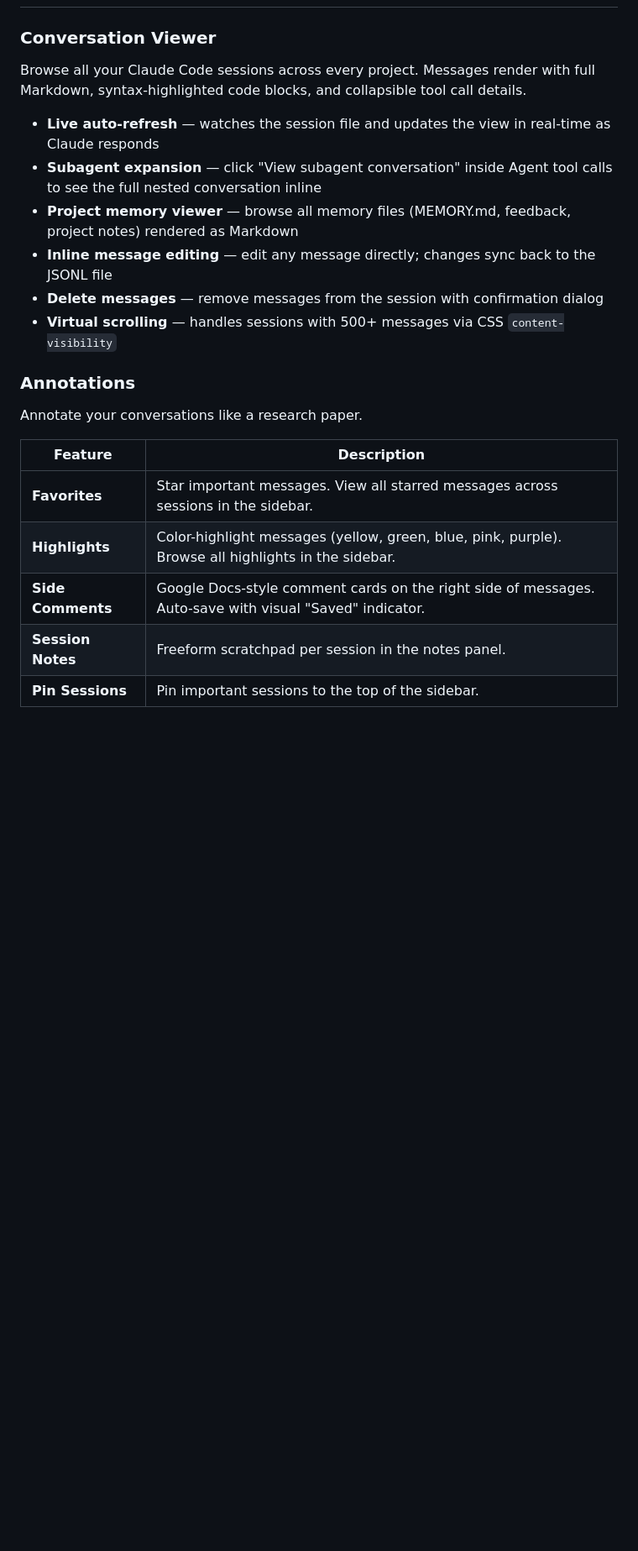
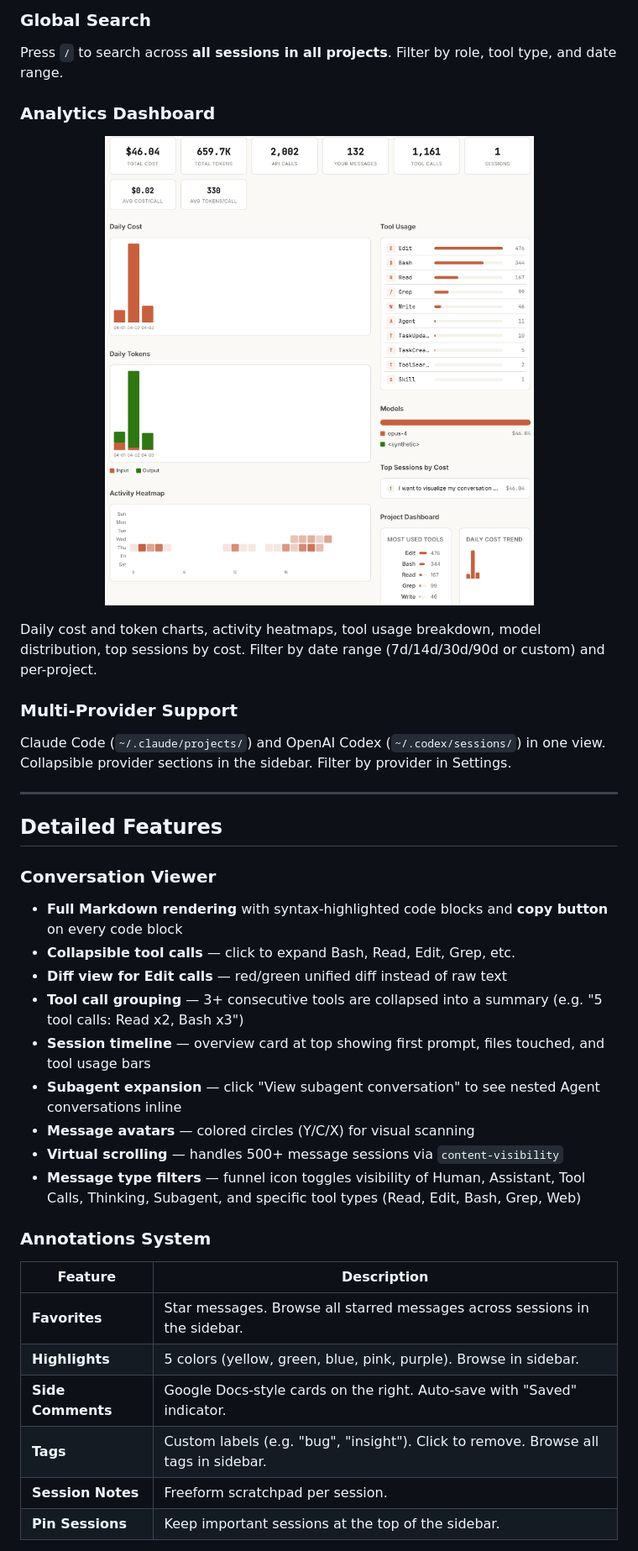
Before and after one commit to Arvid-pku/claude-journal, a Markdown page: README.md, the part around one of its changes. Shown at 84% size. Drawn GitHub-style; pictures changed too: figures/Analytics.png (added); blank space fills up the shorter version.

Commit message:
info: update readme

```diff
--- a/README.md
+++ b/README.md
@@ -66,24 +122,43 @@ Download the [AppImage / DMG / EXE](https://github.com/Arvid-pku/claude-journal/
+### Global Search
+
+Press `/` to search across **all sessions in all projects**. Filter by role, tool type, and date range.
+
+### Analytics Dashboard
+
+<p align="center">
+  <img src="figures/Analytics.png" alt="Analytics dashboard" width="600">
+</p>
+
+Daily cost and token charts, activity heatmaps, tool usage breakdown, model distribution, top sessions by cost. Filter by date range (7d/14d/30d/90d or custom) and per-project.
+
+### Multi-Provider Support
+
+Claude Code (`~/.claude/projects/`) and OpenAI Codex (`~/.codex/sessions/`) in one view. Collapsible provider sections in the sidebar. Filter by provider in Settings.
+
+---
+
+## Detailed Features
 
 ### Conversation Viewer
 
-Browse all your Claude Code sessions across every project. Messages render with full Markdown, syntax-highlighted code blocks, and collapsible tool call details.
+- **Full Markdown rendering** with syntax-highlighted code blocks and **copy button** on every code block
+- **Collapsible tool calls** — click to expand Bash, Read, Edit, Grep, etc.
+- **Diff view for Edit calls** — red/green unified diff instead of raw text
+- **Tool call grouping** — 3+ consecutive tools are collapsed into a summary (e.g. "5 tool calls: Read x2, Bash x3")
+- **Session timeline** — overview card at top showing first prompt, files touched, and tool usage bars
+- **Subagent expansion** — click "View subagent conversation" to see nested Agent conversations inline
+- **Message avatars** — colored circles (Y/C/X) for visual scanning
+- **Virtual scrolling** — handles 500+ message sessions via `content-visibility`
+- **Message type filters** — funnel icon toggles visibility of Human, Assistant, Tool Calls, Thinking, Subagent, and specific tool types (Read, Edit, Bash, Grep, Web)
 
-- **Live auto-refresh** — watches the session file and updates the view in real-time as Claude responds
-- **Subagent expansion** — click "View subagent conversation" inside Agent tool calls to see the full nested conversation inline
-- **Project memory viewer** — browse all memory files (MEMORY.md, feedback, project notes) rendered as Markdown
-- **Inline message editing** — edit any message directly; changes sync back to the JSONL file
-- **Delete messages** — remove messages from the session with confirmation dialog
-- **Virtual scrolling** — handles sessions with 500+ messages via CSS `content-visibility`
-
-### Annotations
-
-Annotate your conversations like a research paper.
+### Annotations System
 
 | Feature | Description |
 |---------|-------------|
-| **Favorites** | Star important messages. View all starred messages across sessions in the sidebar. |
-| **Highlights** | Color-highlight messages (yellow, green, blue, pink, purple). Browse all highlights in the sidebar. |
-| **Side Comments** | Google Docs-style comment cards on the right side of messages. Auto-save with visual "Saved" indicator. |
-| **Session Notes** | Freeform scratchpad per session in the notes panel. |
-| **Pin Sessions** | Pin important sessions to the top of the sidebar. |
+| **Favorites** | Star messages. Browse all starred messages across sessions in the sidebar. |
+| **Highlights** | 5 colors (yellow, green, blue, pink, purple). Browse in sidebar. |
+| **Side Comments** | Google Docs-style cards on the right. Auto-save with "Saved" indicator. |
+| **Tags** | Custom labels (e.g. "bug", "insight"). Click to remove. Browse all tags in sidebar. |
+| **Session Notes** | Freeform scratchpad per session. |
+| **Pin Sessions** | Keep important sessions at the top of the sidebar. |
 
```
Also changed, not shown: other parts of README.md (+158 -218 lines), figures/mainpage.png (added), 2 other files.
